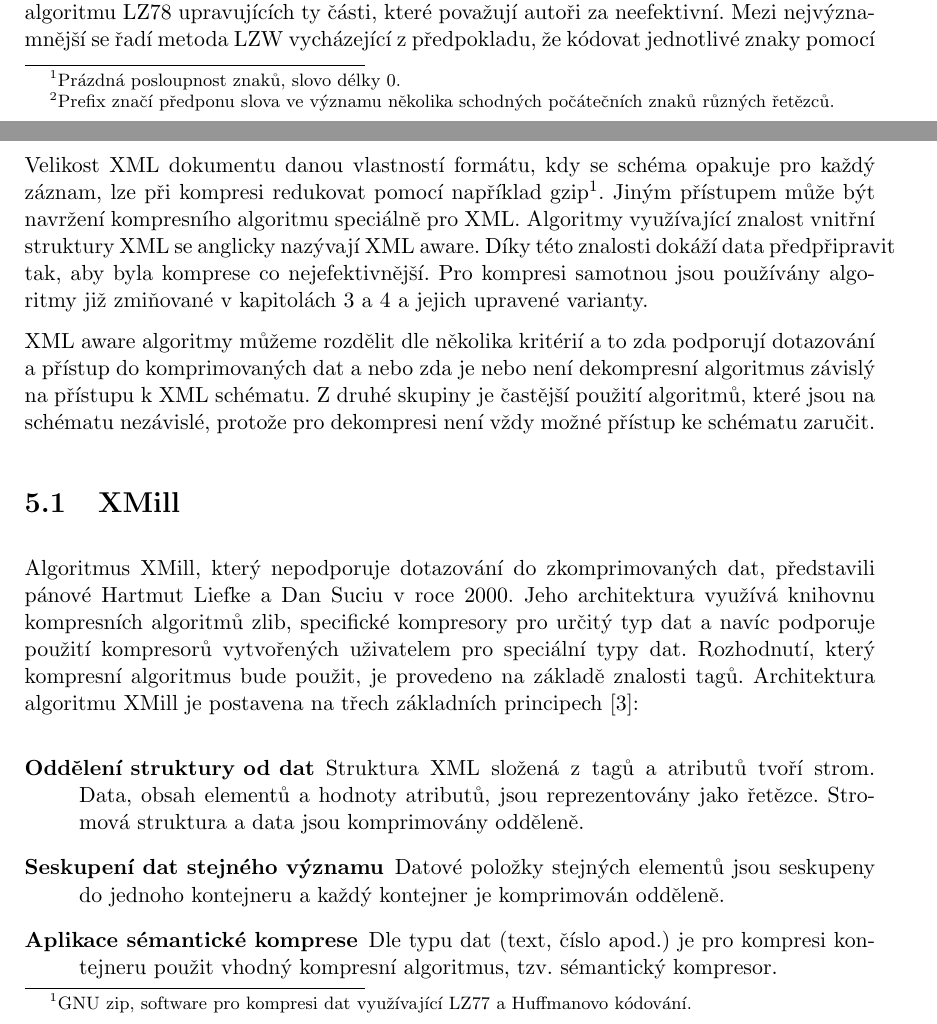
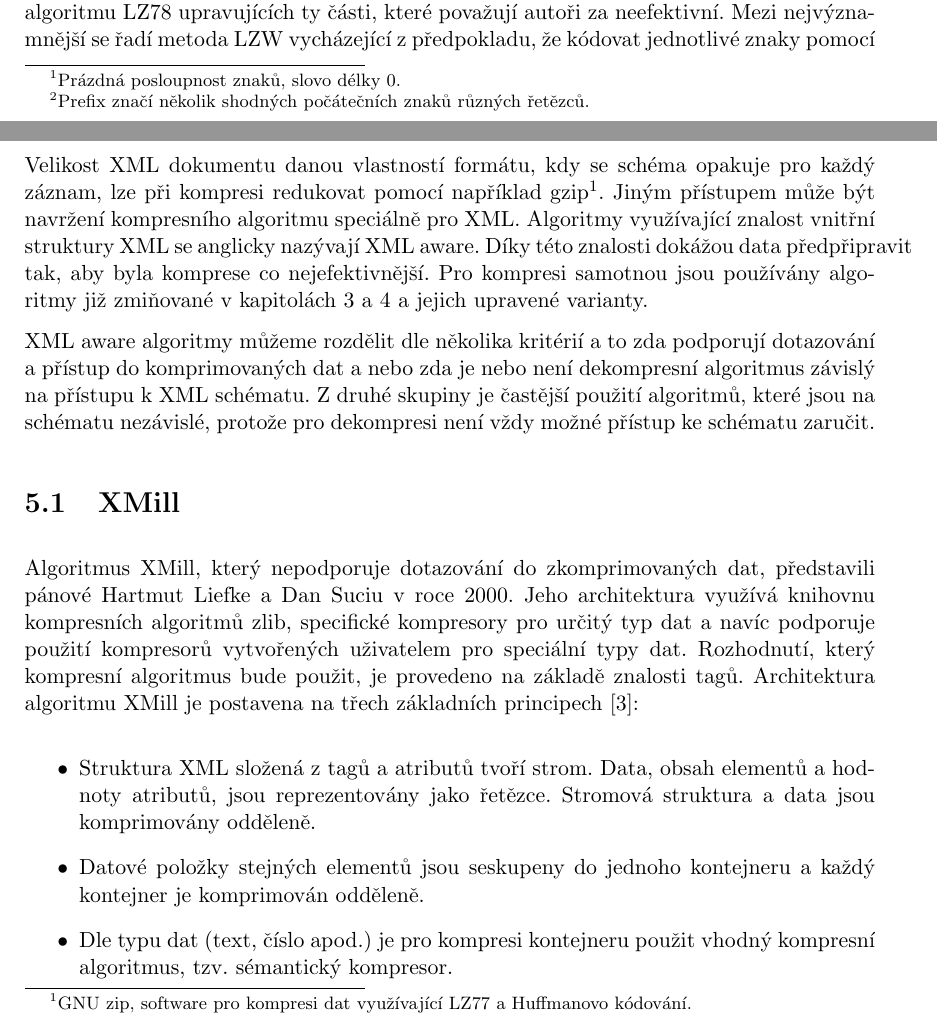
Before and after one commit to smolatom/Diplomova-prace, a LaTeX document (DP.tex, which reads vnitrek_kapitola4.tex, vnitrek_kapitola5.tex): two parts of pages 30 and 32 of 46, joined at a grey line, cut so that both start at the same text. Compiled offline with pdfLaTeX.

Commit message:
Připomínky

```diff
--- a/vnitrek_kapitola4.tex
+++ b/vnitrek_kapitola4.tex
@@ -86,7 +86,7 @@ V případě, že je slovník zcela naplněn, algoritmus LZ78 neříká přesně
 Vhodnou paměťovou strukturou pro uchovávání slovníku je strom, jehož uzly mohly mít tolik potomků, kolik je znaků zdrojové abecedy. V kořeni je prázdné slovo a při vyhledávání fráze se každým načteným znakem posuneme do potomka v příslušné větvi (pokud existuje).
 
 \subsection{Princip komprese}
-Na počátku je ve slovníku na pozici 0 pouze prázdné slovo\footnote{Prázdná posloupnost znaků, slovo délky 0.} $\varepsilon$. Při zpracování dat jsou na další pozice 1,2, atd. vkládány nové fráze. Je-li na vstupu přečten znak $s$, algoritmus se ve slovníku pokusí nalézt jednoznakovou frázi $s$. Pokud není tato fráze nalezena, je vložena na volnou pozici s nejnižším indexem a na výstup je zapsána dvojice $(0,s)$, kde 0 je index prázdného slova. Tato dvojice znamená zakódování řetězce $\varepsilon s$ (zřetězení prázdného slova a znaku $s$). Naopak je-li fráze $s$ ve slovníku nalezena, je ze vstupu přečten další znak $t$ a ve slovníku je hledána dvouznaková fráze $st$. Pokud je fráze nalezena, pokračuje načítání dalších znaků a hledání ve slovníku. Pokud fráze nalezena není, je na výstup zapsána dvojice $(i,t)$, kde $i$ je index prefixové\footnote{Prefix značí předponu slova ve významu několika schodných počátečních znaků různých řetězců.} fráze $s$. Tento proces pokračuje, dokud nejsou zpracována všechna data na vstupu.
+Na počátku je ve slovníku na pozici 0 pouze prázdné slovo\footnote{Prázdná posloupnost znaků, slovo délky 0.} $\varepsilon$. Při zpracování dat jsou na další pozice 1,2, atd. vkládány nové fráze. Je-li na vstupu přečten znak $s$, algoritmus se ve slovníku pokusí nalézt jednoznakovou frázi $s$. Pokud není tato fráze nalezena, je vložena na volnou pozici s nejnižším indexem a na výstup je zapsána dvojice $(0,s)$, kde 0 je index prázdného slova. Tato dvojice znamená zakódování řetězce $\varepsilon s$ (zřetězení prázdného slova a znaku $s$). Naopak je-li fráze $s$ ve slovníku nalezena, je ze vstupu přečten další znak $t$ a ve slovníku je hledána dvouznaková fráze $st$. Pokud je fráze nalezena, pokračuje načítání dalších znaků a hledání ve slovníku. Pokud fráze nalezena není, je na výstup zapsána dvojice $(i,t)$, kde $i$ je index prefixové\footnote{Prefix značí několik shodných počátečních znaků různých řetězců.} fráze $s$. Tento proces pokračuje, dokud nejsou zpracována všechna data na vstupu.
 
 \subsection{Příklad komprese}
 Zkusme pro příklad zakódovat část textu začínající slovem ABRAKADABRAK. Stav slovníku a výstup po kompresi můžeme vidět v tabulce \ref{LZ78tabulka}. V prvních třech krocích (indexy 1,2 a 3) jsou komprimovány pouze jednoznakové fráze, v dalších krocích již existují fráze A, resp. AB a tedy jich můžeme využít k zakódování delších frází.
--- a/vnitrek_kapitola5.tex
+++ b/vnitrek_kapitola5.tex
@@ -1,17 +1,17 @@
 \chapter{Existující algoritmy pro kompresi XML}
 \label{kapitolaXmlAlgoritmy}
 
-Velikost XML dokumentu danou vlastností formátu, kdy se schéma opakuje pro každý záznam, lze při kompresi redukovat pomocí například gzip\footnote{GNU zip, software pro kompresi dat využívající LZ77 a Huffmanovo kódování.}. Jiným přístupem může být navržení kompresního algoritmu speciálně pro XML. Algoritmy využívající znalost vnitřní struktury XML se anglicky nazývají XML aware. Díky této znalosti dokáží data předpřipravit tak, aby byla komprese co nejefektivnější. Pro kompresi samotnou jsou používány algoritmy již zmiňované v kapitolách \ref{kapitolaStatistickaKomprese} a \ref{kapitolaSlovnikovaKomprese} a jejich upravené varianty.
+Velikost XML dokumentu danou vlastností formátu, kdy se schéma opakuje pro každý záznam, lze při kompresi redukovat pomocí například gzip\footnote{GNU zip, software pro kompresi dat využívající LZ77 a Huffmanovo kódování.}. Jiným přístupem může být navržení kompresního algoritmu speciálně pro XML. Algoritmy využívající znalost vnitřní struktury XML se anglicky nazývají XML aware. Díky této znalosti dokážou data předpřipravit tak, aby byla komprese co nejefektivnější. Pro kompresi samotnou jsou používány algoritmy již zmiňované v kapitolách \ref{kapitolaStatistickaKomprese} a \ref{kapitolaSlovnikovaKomprese} a jejich upravené varianty.
 
 XML aware algoritmy můžeme rozdělit dle několika kritérií a to zda podporují dotazování a přístup do komprimovaných dat a nebo zda je nebo není dekompresní algoritmus závislý na přístupu k XML schématu. Z druhé skupiny je častější použití algoritmů, které jsou na schématu nezávislé, protože pro dekompresi není vždy možné přístup ke schématu zaručit.
 
 \section{XMill}
 Algoritmus XMill, který nepodporuje dotazování do zkomprimovaných dat, představili pánové Hartmut Liefke a Dan Suciu v roce 2000. Jeho architektura využívá knihovnu kompresních algoritmů zlib, specifické kompresory pro určitý typ dat a navíc podporuje použití kompresorů vytvořených uživatelem pro speciální typy dat. Rozhodnutí, který kompresní algoritmus bude použit, je provedeno na základě znalosti tagů. Architektura algoritmu XMill je postavena na třech základních principech \cite{xmill}:
 
-\begin{description}
-\item[Oddělení struktury od dat] Struktura XML složená z tagů a atributů tvoří strom. Data, obsah elementů a hodnoty atributů, jsou reprezentovány jako řetězce. Stromová struktura a data jsou komprimovány odděleně.
-\item[Seskupení dat stejného významu] Datové položky stejných elementů jsou seskupeny do jednoho kontejneru a každý kontejner je komprimován odděleně.
-\item[Aplikace sémantické komprese] Dle typu dat (text, číslo apod.) je pro kompresi kontejneru použit vhodný kompresní algoritmus, tzv. sémantický kompresor.
-\end{description}
+\begin{itemize}
+\item Struktura XML složená z tagů a atributů tvoří strom. Data, obsah elementů a hodnoty atributů, jsou reprezentovány jako řetězce. Stromová struktura a data jsou komprimovány odděleně.
+\item Datové položky stejných elementů jsou seskupeny do jednoho kontejneru a každý kontejner je komprimován odděleně.
+\item Dle typu dat (text, číslo apod.) je pro kompresi kontejneru použit vhodný kompresní algoritmus, tzv. sémantický kompresor.
+\end{itemize}
 
 \subsection{Popis architektury}
```
Also changed, not shown: vnitrek_kapitola6.tex (+2 -2 lines), DP.pdf, vnitrek_kapitola4.tex (2 more changed lines), vnitrek_kapitola5.tex (22 more changed lines).
